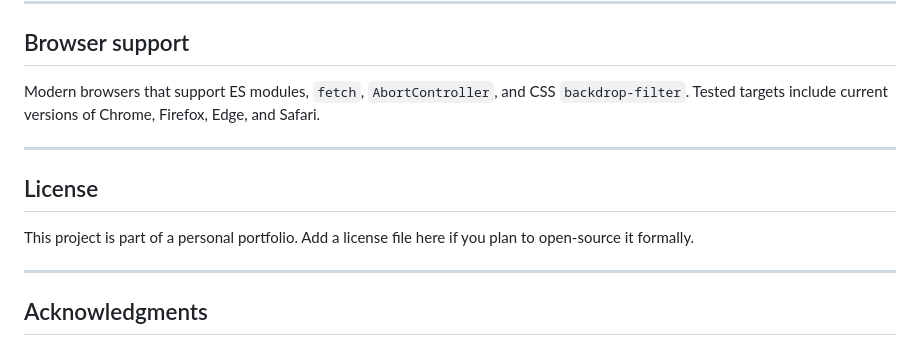
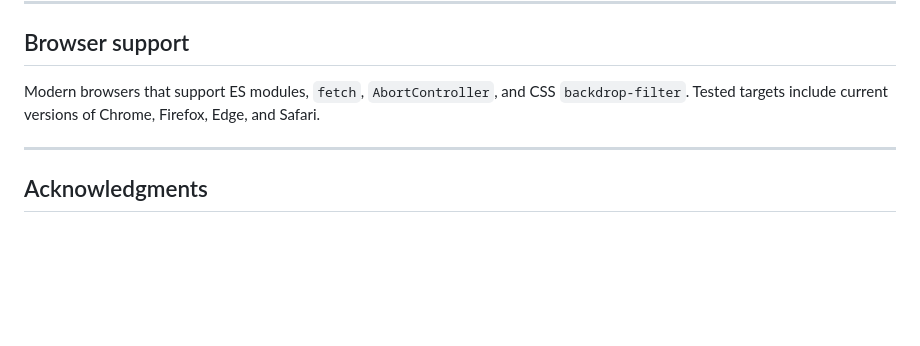
Before and after one commit to SohaibAlaraby/Weather-Dashboard, a Markdown page: README.md, the part around the change. Rendered like a GitHub page; blank space fills up the shorter version.

```diff
--- a/README.md
+++ b/README.md
@@ -174,12 +174,6 @@ Modern browsers that support ES modules, `fetch`, `AbortController`, and CSS `ba
 
 ---
 
-## License
-
-This project is part of a personal portfolio. Add a license file here if you plan to open-source it formally.
-
----
-
 ## Acknowledgments
 
 - [WeatherAPI.com](https://www.weatherapi.com/) for weather and air-quality data
```
